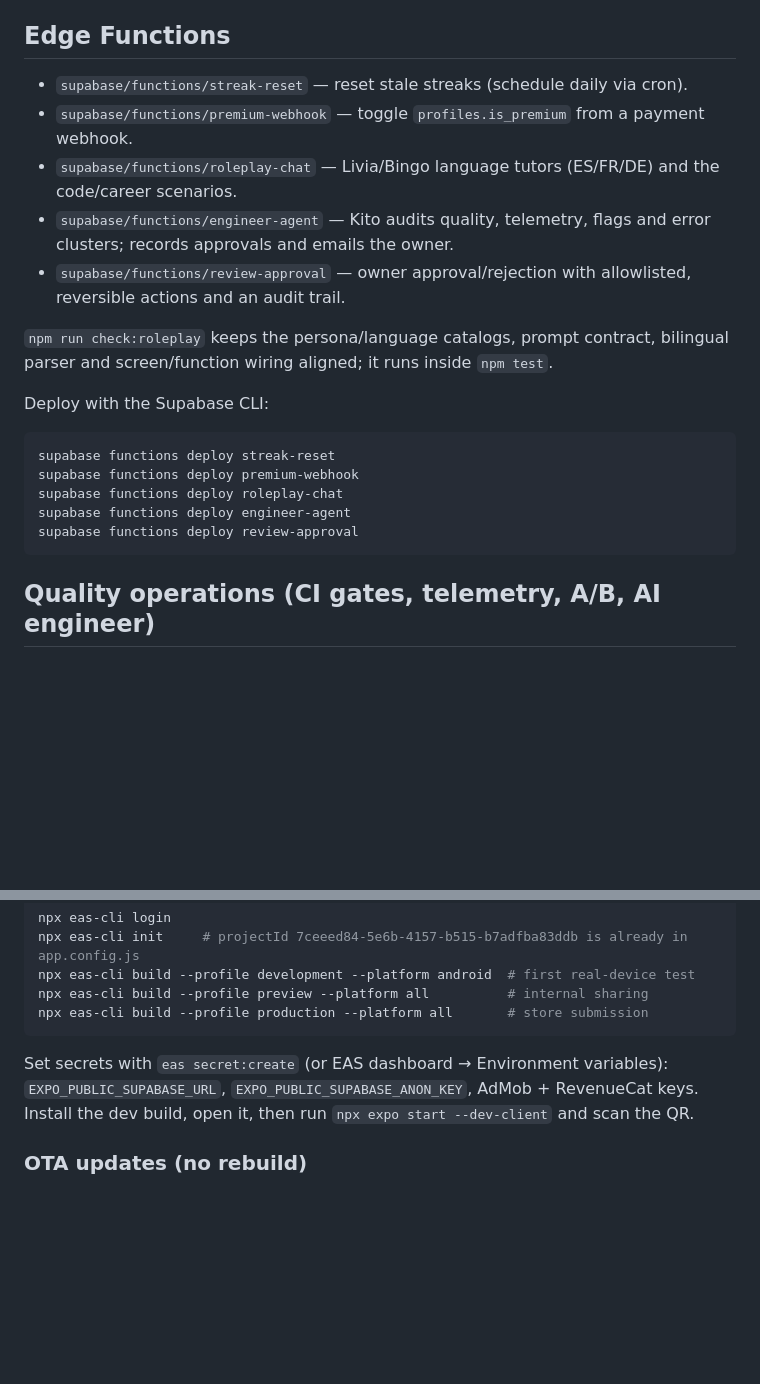
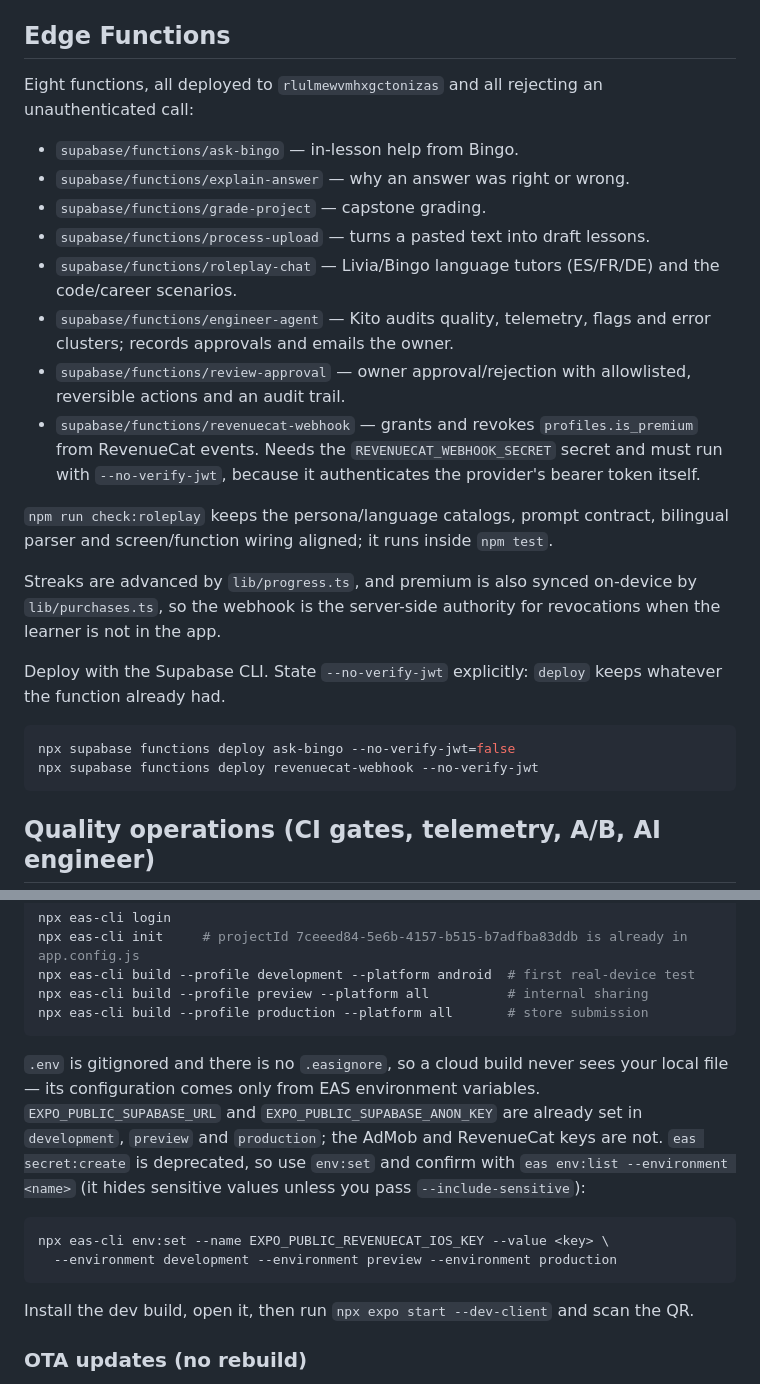
Before and after one commit to Kenanken49/bolingo_learn, a Markdown page: README.md, 2 parts joined by grey strips. Rendered like a GitHub page; blank space fills up the shorter version.

````diff
--- a/README.md
+++ b/README.md
@@ -118,23 +118,31 @@ with temporary files. Both run inside `npm test`.
 
 ## Edge Functions
 
-- `supabase/functions/streak-reset` — reset stale streaks (schedule daily via cron).
-- `supabase/functions/premium-webhook` — toggle `profiles.is_premium` from a payment webhook.
+Eight functions, all deployed to `rlulmewvmhxgctonizas` and all rejecting an
+unauthenticated call:
+
+- `supabase/functions/ask-bingo` — in-lesson help from Bingo.
+- `supabase/functions/explain-answer` — why an answer was right or wrong.
+- `supabase/functions/grade-project` — capstone grading.
+- `supabase/functions/process-upload` — turns a pasted text into draft lessons.
 - `supabase/functions/roleplay-chat` — Livia/Bingo language tutors (ES/FR/DE) and the code/career scenarios.
 - `supabase/functions/engineer-agent` — Kito audits quality, telemetry, flags and error clusters; records approvals and emails the owner.
 - `supabase/functions/review-approval` — owner approval/rejection with allowlisted, reversible actions and an audit trail.
+- `supabase/functions/revenuecat-webhook` — grants and revokes `profiles.is_premium` from RevenueCat events. Needs the `REVENUECAT_WEBHOOK_SECRET` secret and must run with `--no-verify-jwt`, because it authenticates the provider's bearer token itself.
 
 `npm run check:roleplay` keeps the persona/language catalogs, prompt contract,
 bilingual parser and screen/function wiring aligned; it runs inside `npm test`.
 
-Deploy with the Supabase CLI:
+Streaks are advanced by `lib/progress.ts`, and premium is also synced on-device
+by `lib/purchases.ts`, so the webhook is the server-side authority for
+revocations when the learner is not in the app.
+
+Deploy with the Supabase CLI. State `--no-verify-jwt` explicitly: `deploy`
+keeps whatever the function already had.
 
 ```bash
-supabase functions deploy streak-reset
-supabase functions deploy premium-webhook
-supabase functions deploy roleplay-chat
-supabase functions deploy engineer-agent
-supabase functions deploy review-approval
+npx supabase functions deploy ask-bingo --no-verify-jwt=false
+npx supabase functions deploy revenuecat-webhook --no-verify-jwt
 ```
 
 ## Quality operations (CI gates, telemetry, A/B, AI engineer)
@@ -446,7 +454,14 @@ npx eas-cli build --profile development --platform android  # first real-device
 npx eas-cli build --profile preview --platform all          # internal sharing
 npx eas-cli build --profile production --platform all       # store submission
 ```
-Set secrets with `eas secret:create` (or EAS dashboard → Environment variables): `EXPO_PUBLIC_SUPABASE_URL`, `EXPO_PUBLIC_SUPABASE_ANON_KEY`, AdMob + RevenueCat keys. Install the dev build, open it, then run `npx expo start --dev-client` and scan the QR.
+`.env` is gitignored and there is no `.easignore`, so a cloud build never sees your local file — its configuration comes only from EAS environment variables. `EXPO_PUBLIC_SUPABASE_URL` and `EXPO_PUBLIC_SUPABASE_ANON_KEY` are already set in `development`, `preview` and `production`; the AdMob and RevenueCat keys are not. `eas secret:create` is deprecated, so use `env:set` and confirm with `eas env:list --environment <name>` (it hides sensitive values unless you pass `--include-sensitive`):
+
+```bash
+npx eas-cli env:set --name EXPO_PUBLIC_REVENUECAT_IOS_KEY --value <key> \
+  --environment development --environment preview --environment production
+```
+
+Install the dev build, open it, then run `npx expo start --dev-client` and scan the QR.
 
 ### OTA updates (no rebuild)
 
````
Also changed, not shown: docs/quality-operations.md (+33 -10 lines).
